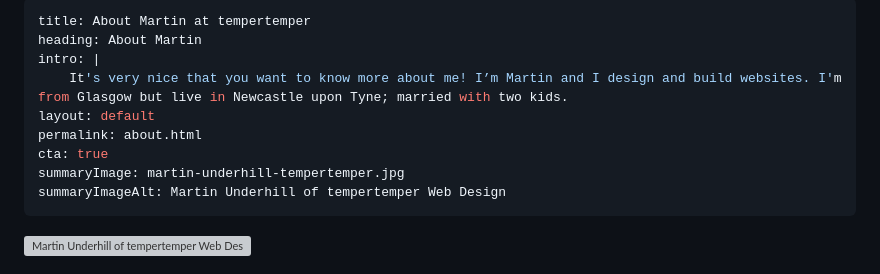
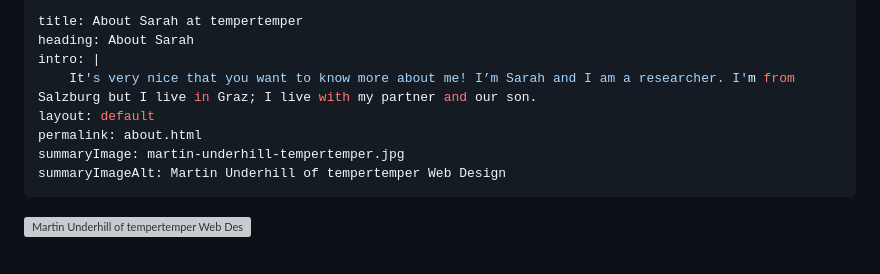
Before and after one commit to 05dirnbe/sarah-website, a Markdown page: src/site/about.md, the part around the change. GitHub-like rendering; grey boxes are pictures that could not be loaded.

Commit message:
Initial changes to about.

```diff
--- a/src/site/about.md
+++ b/src/site/about.md
@@ -1,11 +1,10 @@
 ---
-title: About Martin at tempertemper
-heading: About Martin
+title: About Sarah at tempertemper
+heading: About Sarah
 intro: |
-    It's very nice that you want to know more about me! I’m Martin and I design and build websites. I'm from Glasgow but live in Newcastle upon Tyne; married with two kids.
+    It's very nice that you want to know more about me! I’m Sarah and I am a researcher. I'm from Salzburg but I live in Graz; I live with my partner and our son.
 layout: default
 permalink: about.html
-cta: true
 summaryImage: martin-underhill-tempertemper.jpg
 summaryImageAlt: Martin Underhill of tempertemper Web Design
 ---
```
